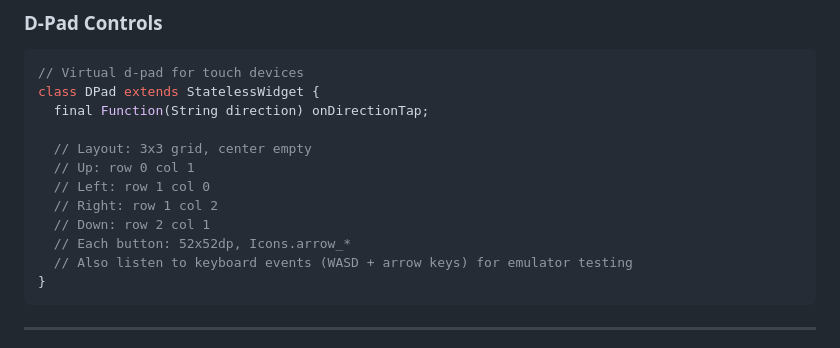
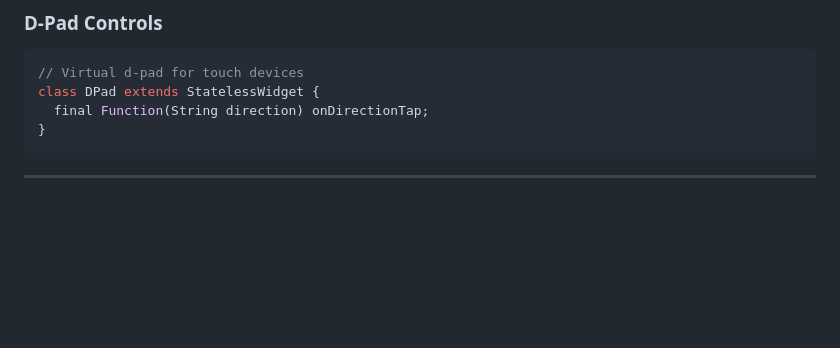
Before and after one commit to umarprogrammer19/Antigravity-Agentic-Game, a Markdown page: docs/UI_SPECS.md, the part around the change. GitHub-like rendering; blank space fills up the shorter version.

Commit message:
StatelessWidget

````diff
--- a/docs/UI_SPECS.md
+++ b/docs/UI_SPECS.md
@@ -480,14 +480,6 @@ class AiDecisionPanel extends ConsumerWidget {
 // Virtual d-pad for touch devices
 class DPad extends StatelessWidget {
   final Function(String direction) onDirectionTap;
-
-  // Layout: 3x3 grid, center empty
-  // Up: row 0 col 1
-  // Left: row 1 col 0
-  // Right: row 1 col 2
-  // Down: row 2 col 1
-  // Each button: 52x52dp, Icons.arrow_*
-  // Also listen to keyboard events (WASD + arrow keys) for emulator testing
 }
 ```
 
````
